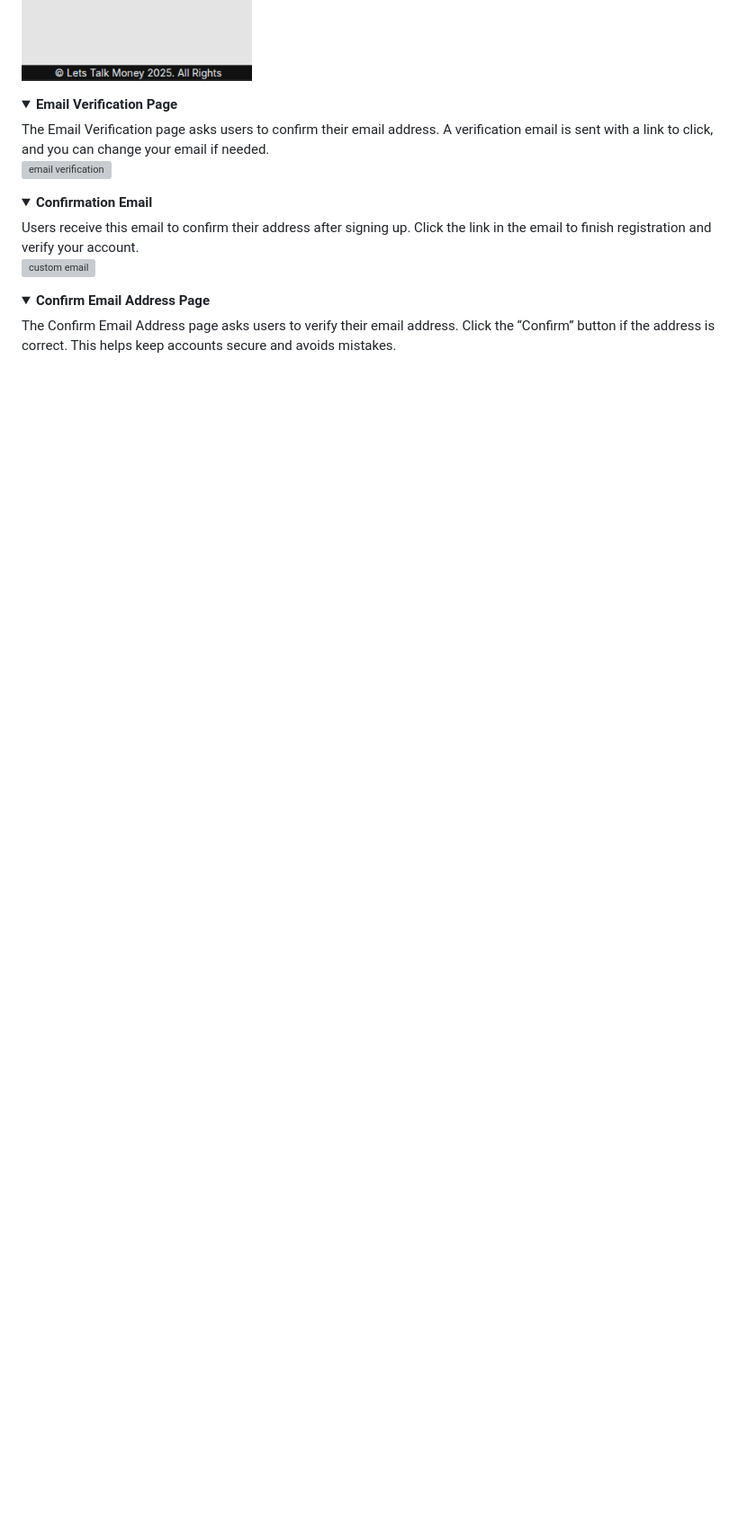
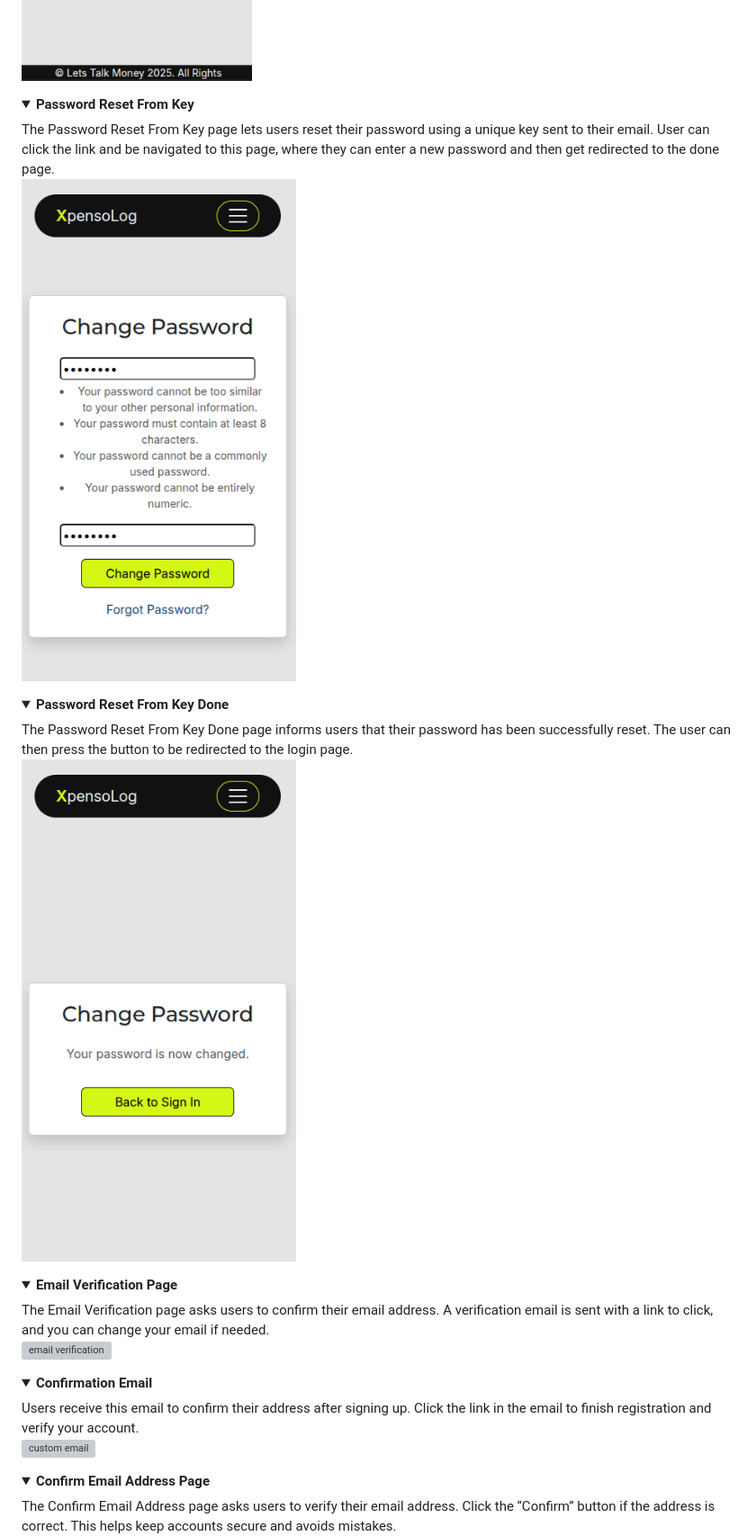
Before and after one commit to CoalTrain1618/MP_3_Xpenso, a Markdown page: README.md, the part around the change. Shown: that part at 90% size. Drawn GitHub-style; pictures changed too: documentation/images/app-pages/password_reset_from_key.png (added), documentation/images/app-pages/password_reset_from_key_done.png (added); folded sections open; blank space fills up the shorter version; grey boxes are pictures that could not be loaded.

Commit message:
Added password pages to pages overview in readme

```diff
--- a/README.md
+++ b/README.md
@@ -319,6 +319,20 @@ The Password Reset page lets users request a password reset by entering their em
 The Password Reset Done page informs users that a password reset email has been sent. If they don't see it shortly, they should check their spam folder. There's also a link to return to the sign in page.
 <br>
 <img src="./documentation/images/app-pages/password_reset_done.png" alt="password reset" width="350"/>
+</details>
+
+<details>
+<summary><strong>Password Reset From Key</strong></summary>
+The Password Reset From Key page lets users reset their password using a unique key sent to their email. User can click the link and be navigated to this page, where they can enter a new password and then get redirected to the done page.
+<br>
+<img src="./documentation/images/app-pages/password_reset_from_key.png" alt="password reset" width="350"/>
+</details>
+
+<details>
+<summary><strong>Password Reset From Key Done</strong></summary>
+The Password Reset From Key Done page informs users that their password has been successfully reset. The user can then press the button to be redirected to the login page.
+<br>
+<img src="./documentation/images/app-pages/password_reset_from_key_done.png" alt="password reset" width="350"/>
 </details>
 
 <details>
```
